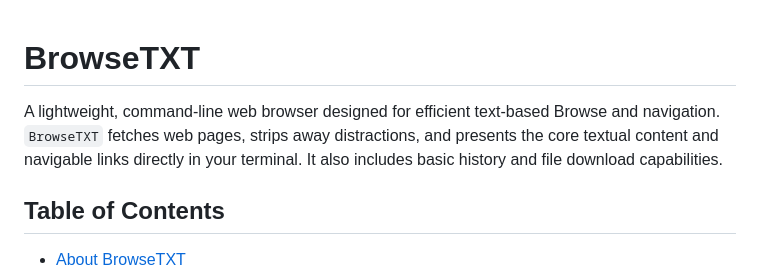
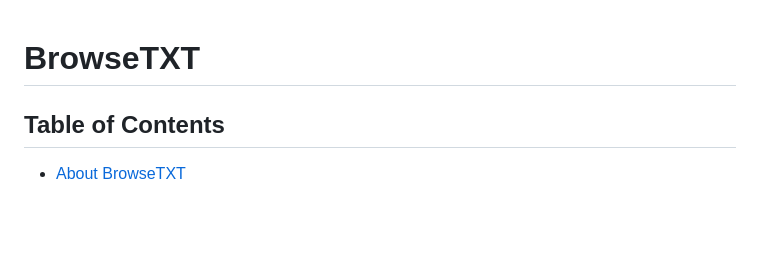
Before and after one commit to dpi850/BrowseTXT, a Markdown page: README.md, the part around one of its changes. GitHub-like rendering; blank space fills up the shorter version.

```diff
--- a/README.md
+++ b/README.md
@@ -1,7 +1,4 @@
 # BrowseTXT
-
-A lightweight, command-line web browser designed for efficient text-based Browse and navigation. `BrowseTXT` fetches web pages, strips away distractions, and presents the core textual content and navigable links directly in your terminal. It also includes basic history and file download capabilities.
-
 ## Table of Contents
 
 * [About BrowseTXT](#about-browsetxt)
```
Also changed, not shown: other parts of README.md (+1 -1 lines).
